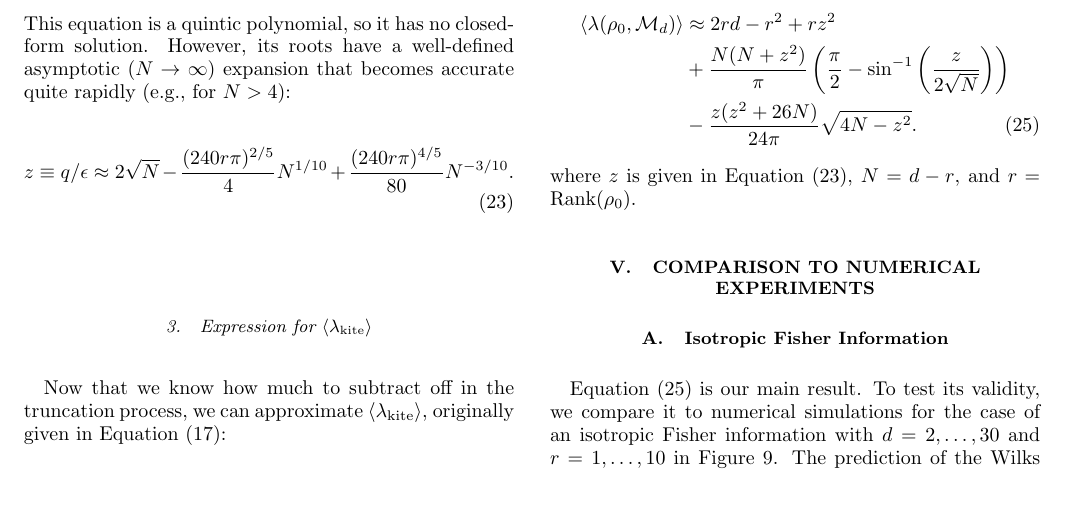
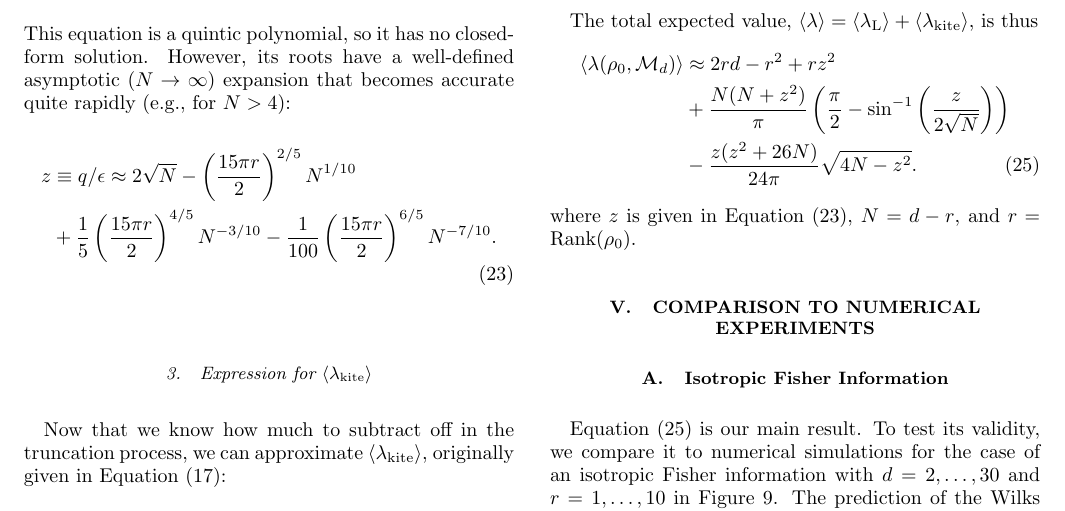
Before and after one commit to Travis-S/arxiv_1609.04385, a LaTeX paper (wilkspaper.tex): part of page 11 of 15, cut so that both start at the same text. Compiled offline with pdfLaTeX.

Commit message:
Update solution for z (typical decrement)
I've been working this week to re-derive RBK's result
for z, and was successful in doing so. In turn, I found
there's a higher-order term that, if you include it
in the expansion of z for N->oo, you can make z behave
better when r -> d. This commit updates Equation (23)
to include that extra term, plus refactors the expressions
for the coefficients.

```diff
--- a/wilkspaper.tex
+++ b/wilkspaper.tex
@@ -493,10 +493,11 @@ obtain the equation
 \end{equation}
 This equation is a quintic polynomial, so it has no closed-form solution.  However, its roots have a well-defined asymptotic ($N\to
 \infty$) expansion that becomes accurate quite rapidly (e.g., for $N>4$):
-\begin{equation}
+\begin{align}
 \label{eq:truncation}
-z \equiv q/\epsilon \approx 2\sqrt{N}-\frac{(240r\pi)^{2/5}}{4}N^{1/10}+\frac{(240r\pi)^{4/5}}{80}N^{-3/10}.
-\end{equation}
+\nonumber z &\equiv q/\epsilon \approx 2\sqrt{N} - \left(\frac{15\pi r}{2}\right)^{2/5}N^{1/10}\\
+&+ \frac{1}{5}\left(\frac{15\pi r}{2}\right)^{4/5}N^{-3/10} - \frac{1}{100}\left(\frac{15\pi r}{2}\right)^{6/5}N^{-7/10} .
+\end{align}
 
 \subsubsection{Expression for $\langle \lambda_{\mathrm{kite}}\rangle$}
 Now that we know how much to subtract off in the truncation process, we can approximate $\expect{\lambda_{\mathrm{kite}}}$, originally given in Equation \eqref{eq:llrs_kite}:
```
